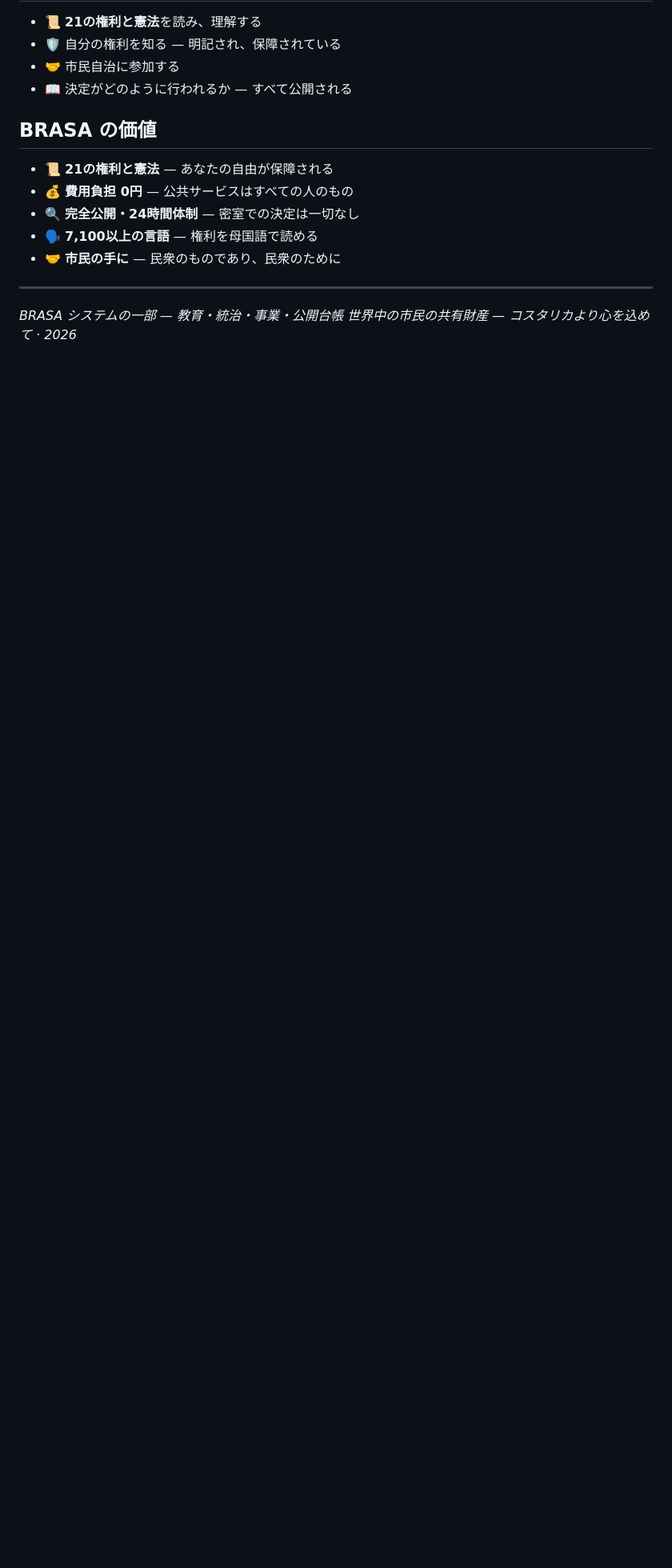
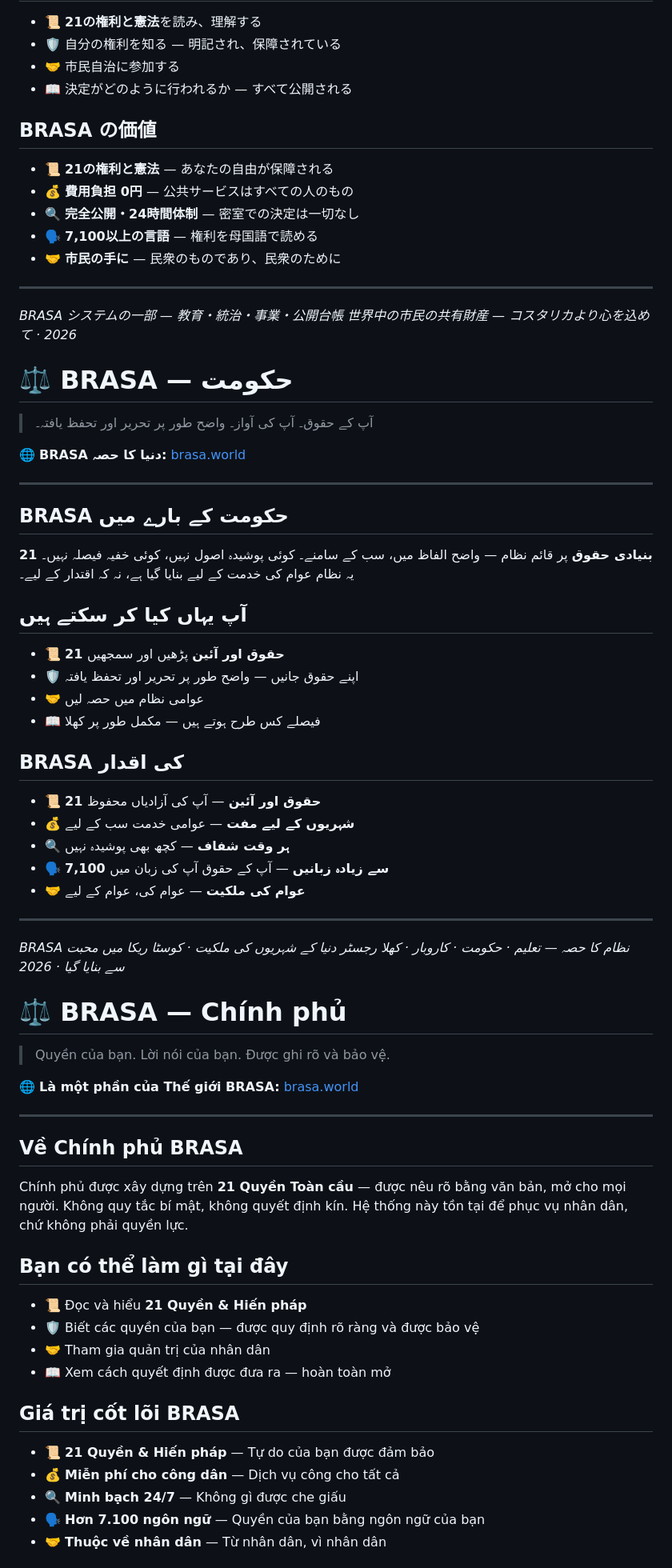
Before and after one commit to BrasaCR/brasa-government, a Markdown page: README.md, the part around one of its changes. Shown at 80% size. GitHub-like rendering; blank space fills up the shorter version.

```diff
--- a/README.md
+++ b/README.md
@@ -334,3 +334,55 @@ Tata kelola yang dibangun di atas **21 Hak Universal** — dirumuskan dengan jel
 
 *BRASA システムの一部 — 教育・統治・事業・公開台帳*
 *世界中の市民の共有財産 — コスタリカより心を込めて · 2026*
+
+# ⚖️ BRASA — حکومت
+> آپ کے حقوق۔ آپ کی آواز۔ واضح طور پر تحریر اور تحفظ یافتہ۔
+
+🌐 **BRASA دنیا کا حصہ:** [brasa.world](https://brasa.world)
+
+---
+
+## BRASA حکومت کے بارے میں
+**21 بنیادی حقوق** پر قائم نظام — واضح الفاظ میں، سب کے سامنے۔ کوئی پوشیدہ اصول نہیں، کوئی خفیہ فیصلہ نہیں۔ یہ نظام عوام کی خدمت کے لیے بنایا گیا ہے، نہ کہ اقتدار کے لیے۔
+
+## آپ یہاں کیا کر سکتے ہیں
+- 📜 **21 حقوق اور آئین** پڑھیں اور سمجھیں
+- 🛡️ اپنے حقوق جانیں — واضح طور پر تحریر اور تحفظ یافتہ
+- 🤝 عوامی نظام میں حصہ لیں
+- 📖 فیصلے کس طرح ہوتے ہیں — مکمل طور پر کھلا
+
+## BRASA کی اقدار
+- 📜 **21 حقوق اور آئین** — آپ کی آزادیاں محفوظ
+- 💰 **شہریوں کے لیے مفت** — عوامی خدمت سب کے لیے
+- 🔍 **ہر وقت شفاف** — کچھ بھی پوشیدہ نہیں
+- 🗣️ **7,100 سے زیادہ زبانیں** — آپ کے حقوق آپ کی زبان میں
+- 🤝 **عوام کی ملکیت** — عوام کی، عوام کے لیے
+
+---
+
+*BRASA نظام کا حصہ — تعلیم · حکومت · کاروبار · کھلا رجسٹر*
+*دنیا کے شہریوں کی ملکیت · کوسٹا ریکا میں محبت سے بنایا گیا · 2026*
+
+# ⚖️ BRASA — Chính phủ
+> Quyền của bạn. Lời nói của bạn. Được ghi rõ và bảo vệ.
+
+🌐 **Là một phần của Thế giới BRASA:** [brasa.world](https://brasa.world)
+
+---
+
+## Về Chính phủ BRASA
+Chính phủ được xây dựng trên **21 Quyền Toàn cầu** — được nêu rõ bằng văn bản, mở cho mọi người. Không quy tắc bí mật, không quyết định kín. Hệ thống này tồn tại để phục vụ nhân dân, chứ không phải quyền lực.
+
+## Bạn có thể làm gì tại đây
+- 📜 Đọc và hiểu **21 Quyền & Hiến pháp**
+- 🛡️ Biết các quyền của bạn — được quy định rõ ràng và được bảo vệ
+- 🤝 Tham gia quản trị của nhân dân
+- 📖 Xem cách quyết định được đưa ra — hoàn toàn mở
+
+## Giá trị cốt lõi BRASA
+- 📜 **21 Quyền & Hiến pháp** — Tự do của bạn được đảm bảo
+- 💰 **Miễn phí cho công dân** — Dịch vụ công cho tất cả
+- 🔍 **Minh bạch 24/7** — Không gì được che giấu
+- 🗣️ **Hơn 7.100 ngôn ngữ** — Quyền của bạn bằng ngôn ngữ của bạn
+- 🤝 **Thuộc về nhân dân** — Từ nhân dân, vì nhân dân
+
```
Also changed, not shown: other parts of README.md (+61 -0 lines).
